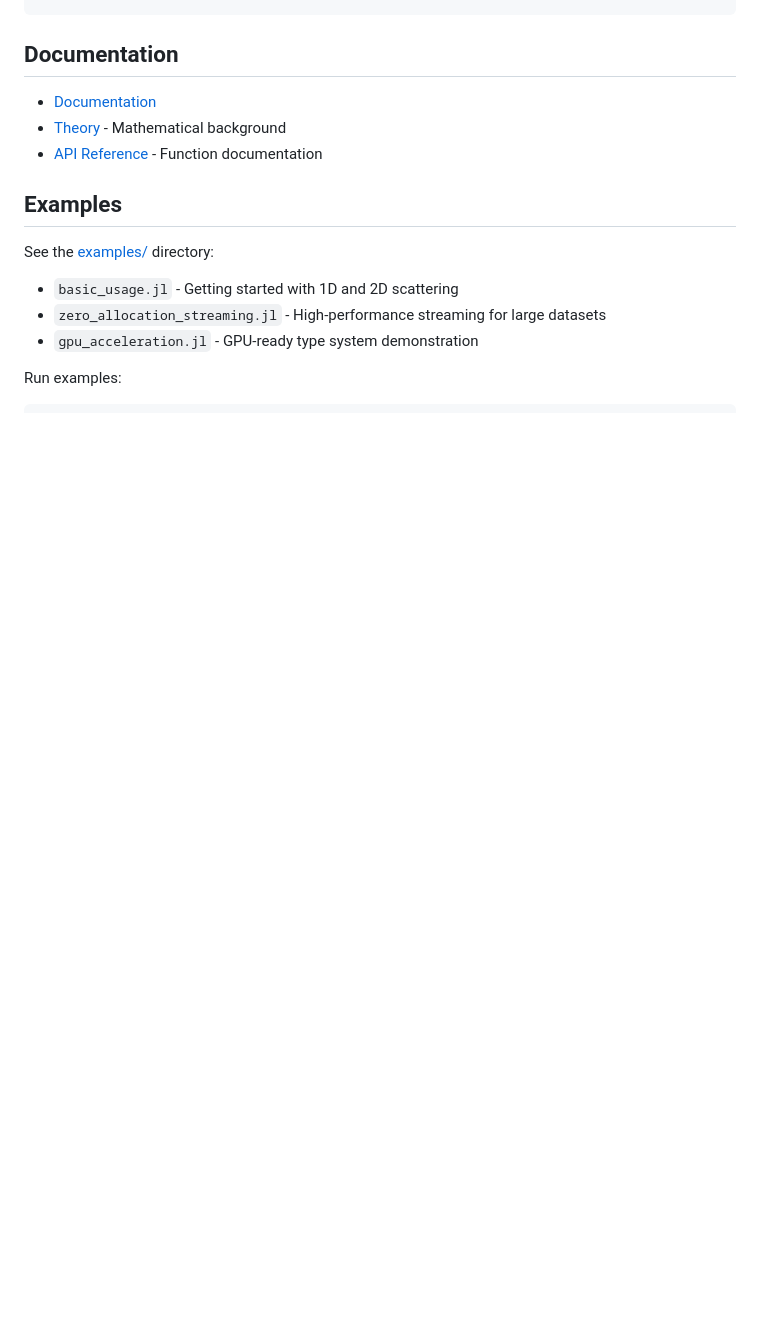
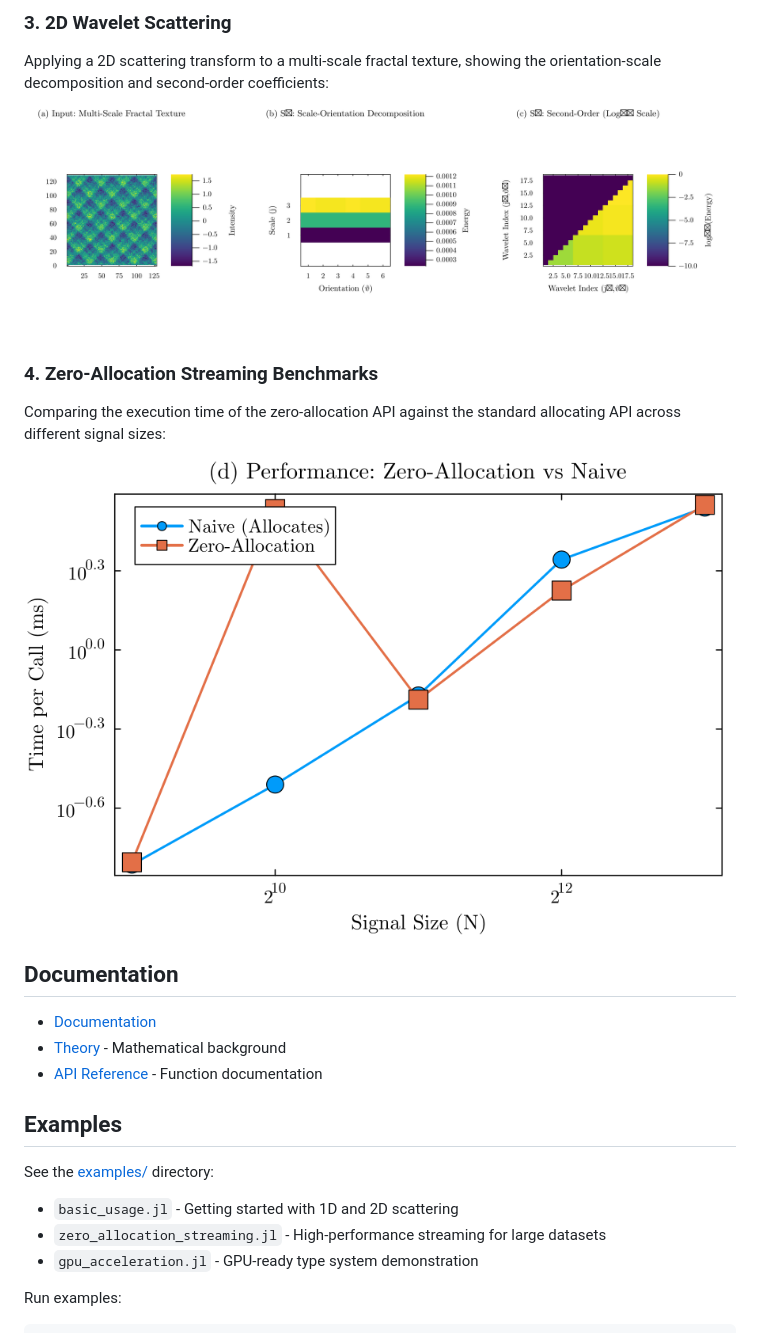
Before and after one commit to jbphyswx/ScatteringTransforms.jl, a Markdown page: README.md, the part around one of its changes. GitHub-like rendering; pictures changed too: docs/src/assets/2d_scattering_example.png, docs/src/assets/performance_comparison.png; blank space fills up the shorter version.

```diff
--- a/README.md
+++ b/README.md
@@ -34,3 +49,12 @@ coeffs_2d = st2d(image)
+### 3. 2D Wavelet Scattering
+Applying a 2D scattering transform to a multi-scale fractal texture, showing the orientation-scale decomposition and second-order coefficients:
+
+![2D Scattering Example](docs/src/assets/2d_scattering_example.png)
+
+### 4. Zero-Allocation Streaming Benchmarks
+Comparing the execution time of the zero-allocation API against the standard allocating API across different signal sizes:
+
+![Performance Comparison](docs/src/assets/performance_comparison.png)
 
 ## Documentation
 
```
Also changed, not shown: other parts of README.md (+15 -0 lines), docs/src/assets/1d_scattering_example.png, docs/src/assets/filter_bank.png, 6 other files.
